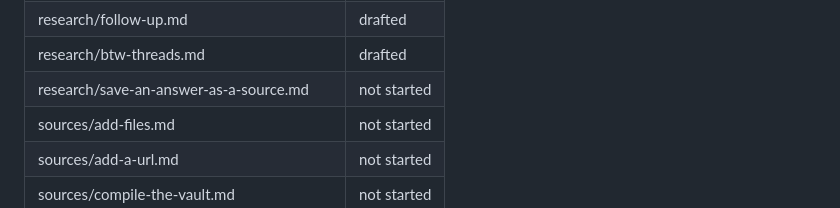
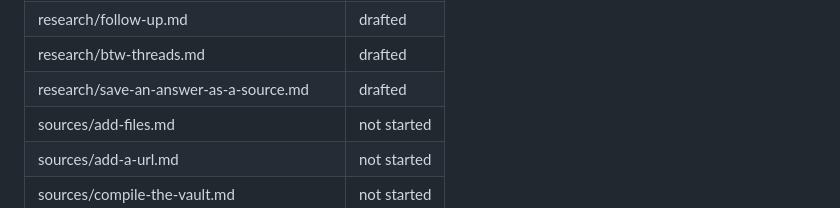
Before and after one commit to kijanac/great-minds, a Markdown page: README.md, the part around the change. Drawn GitHub-style.

Commit message:
docs: add research/save-an-answer-as-a-source.md

```diff
--- a/README.md
+++ b/README.md
@@ -170,7 +170,7 @@ Status is one of `not started`, `drafted`, or `verified`.
 | research/streamed-answer-and-evidence.md | drafted |
 | research/follow-up.md | drafted |
 | research/btw-threads.md | drafted |
-| research/save-an-answer-as-a-source.md | not started |
+| research/save-an-answer-as-a-source.md | drafted |
 | sources/add-files.md | not started |
 | sources/add-a-url.md | not started |
 | sources/compile-the-vault.md | not started |
```
Also changed, not shown: goal.md (+4 -0 lines), research/save-an-answer-as-a-source.md (added, +172 -0 lines).
